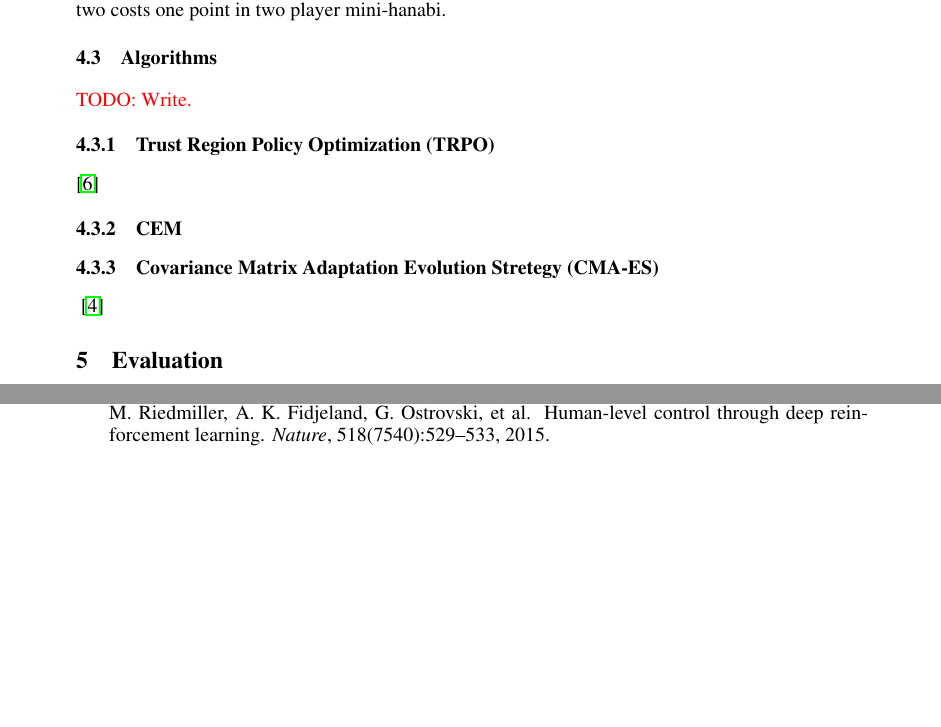
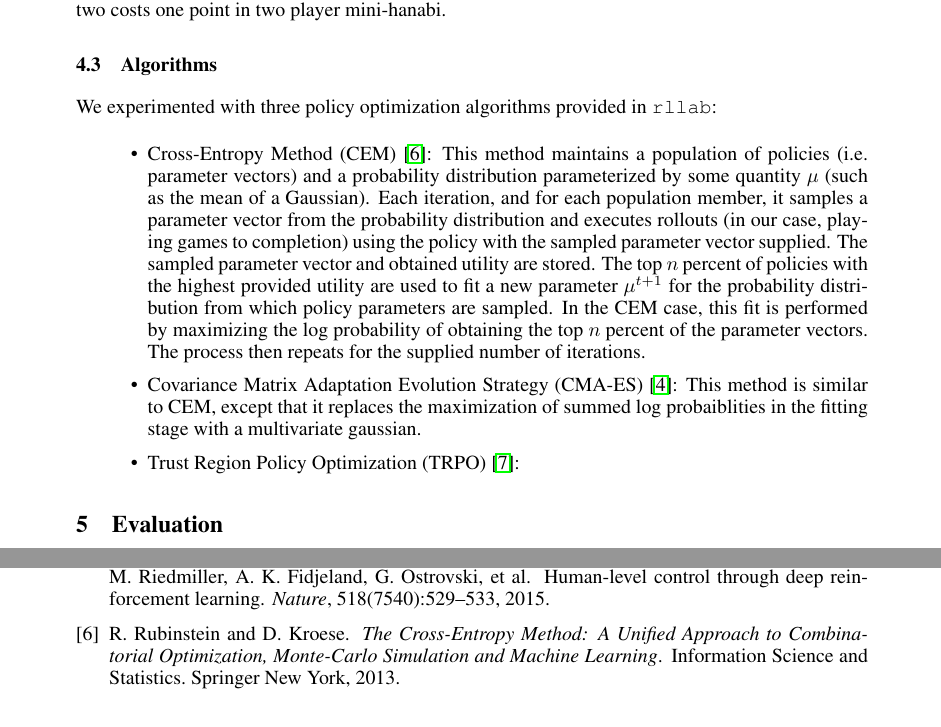
Before and after one commit to cirias/hanabi-1, a LaTeX paper (finalpaper/main.tex, which reads finalpaper/learning_hanabi.tex): two parts of pages 6 and 8 of 8 before the commit and two parts of pages 6 and 8 of 9 after it, joined at a grey line, cut so that both start at the same text, the shorter picture padded with empty space. Compiled offline with pdfLaTeX.

Commit message:
add CEM explanation

```diff
--- a/finalpaper/learning_hanabi.tex
+++ b/finalpaper/learning_hanabi.tex
@@ -63,16 +63,25 @@ the two costs one point in two player mini-hanabi.
 
 
 \subsection{Algorithms}
-\todo{Write.}
-% Describe the algorithms we use (with citations). Mention rllab.
-%
-%
-\subsubsection{Trust Region Policy Optimization (TRPO)}
-\cite{TRPO}
-\subsubsection{CEM}
-\subsubsection{Covariance Matrix Adaptation Evolution Stretegy (CMA-ES)}
-~\cite{cmaes}
+We experimented with three policy optimization algorithms provided in
+\texttt{rllab}:
 
+\begin{itemize}
+    \item Cross-Entropy Method (CEM)~\cite{rubinstein2013cross}: This method
+        maintains a population of policies (i.e.\ parameter vectors) and
+        a probability distribution parameterized by some quantity $\mu$ (such
+        as the mean of a Gaussian). Each iteration, and for each population
+        member, it samples a parameter vector from the probability distribution
+        and executes rollouts (in our case, playing games to completion) using
+        the policy with the sampled parameter vector supplied. The sampled
+        parameter vector and obtained utility are stored. The top $n$ percent
+        of policies with the highest provided utility are used to fit a new
+        parameter $\mu^{t+1}$ for the probability distribution from which policy
+        parameters are sampled. In the CEM case, this fit is performed by
+        maximizing the log probability of obtaining the top $n$ percent of the
+        parameter vectors. The process then repeats for the supplied number of
+        iterations.
 
-
-%\subsubsection{VPG (if space)}
+    \item Covariance Matrix Adaptation Evolution Strategy (CMA-ES)~\cite{cmaes}: This method is similar to CEM, except that it replaces the maximization of summed log probaiblities in the fitting stage with a multivariate gaussian.
+    \item Trust Region Policy Optimization (TRPO)~\cite{TRPO}:
+\end{itemize}
```
Also changed, not shown: finalpaper/references.bib (+11 -0 lines).
